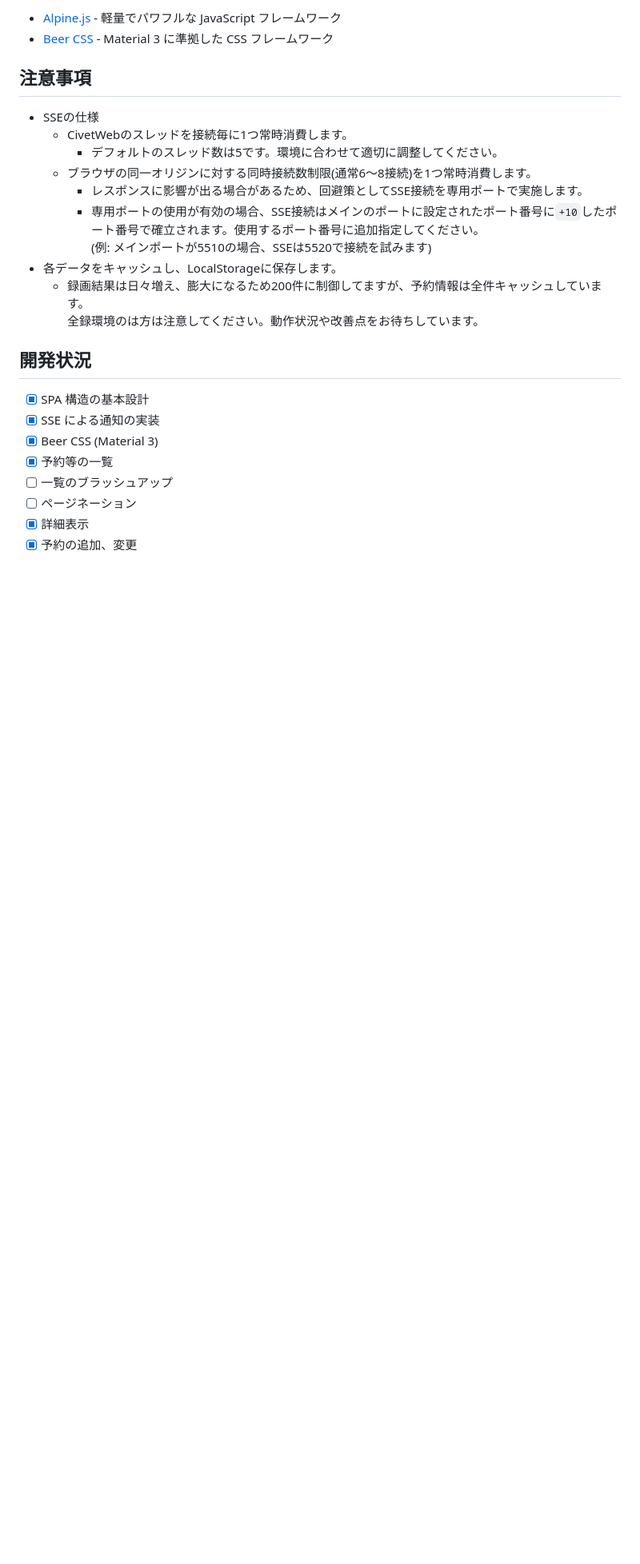
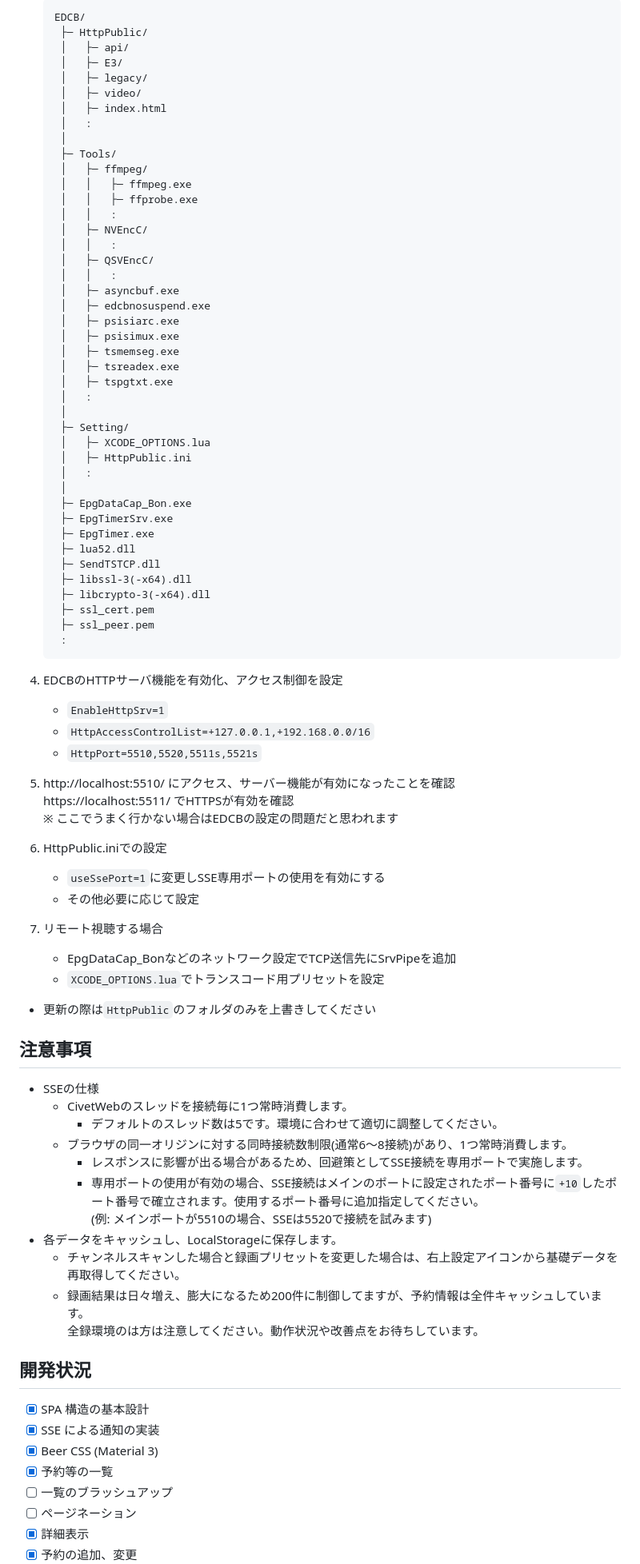
Before and after one commit to EMWUI/EDCB_Material_WebUI, a Markdown page: README.md, the part around one of its changes. Shown at 80% size. GitHub-like rendering; blank space fills up the shorter version.

```diff
--- a/README.md
+++ b/README.md
@@ -15,17 +28,73 @@ Geminiにモダンにと一から作り直してもらいました。
 
-*   [Alpine.js](https://alpinejs.dev/) - 軽量でパワフルな JavaScript フレームワーク
-*   [Beer CSS](https://www.beercss.com/) - Material 3 に準拠した CSS フレームワーク
+       EDCB/
+        ├─ HttpPublic/
+        │   ├─ api/
+        │   ├─ E3/
+        │   ├─ legacy/
+        │   ├─ video/
+        │   ├─ index.html
+        │   :
+        │
+        ├─ Tools/
+        │   ├─ ffmpeg/
+        │   │   ├─ ffmpeg.exe
+        │   │   ├─ ffprobe.exe
+        │   │   :
+        │   ├─ NVEncC/
+        │   │   :
+        │   ├─ QSVEncC/
+        │   │   :
+        │   ├─ asyncbuf.exe
+        │   ├─ edcbnosuspend.exe
+        │   ├─ psisiarc.exe
+        │   ├─ psisimux.exe
+        │   ├─ tsmemseg.exe
+        │   ├─ tsreadex.exe
+        │   ├─ tspgtxt.exe
+        │   :
+        │
+        ├─ Setting/
+        │   ├─ XCODE_OPTIONS.lua
+        │   ├─ HttpPublic.ini
+        │   :
+        │
+        ├─ EpgDataCap_Bon.exe
+        ├─ EpgTimerSrv.exe
+        ├─ EpgTimer.exe
+        ├─ lua52.dll
+        ├─ SendTSTCP.dll
+        ├─ libssl-3(-x64).dll
+        ├─ libcrypto-3(-x64).dll
+        ├─ ssl_cert.pem
+        ├─ ssl_peer.pem
+        :
+1. EDCBのHTTPサーバ機能を有効化、アクセス制御を設定
+   * `EnableHttpSrv=1`
+   * `HttpAccessControlList=+127.0.0.1,+192.168.0.0/16`
+   * `HttpPort=5510,5520,5511s,5521s`
+1. http://localhost:5510/ にアクセス、サーバー機能が有効になったことを確認
+https://localhost:5511/ でHTTPSが有効を確認
+※ ここでうまく行かない場合はEDCBの設定の問題だと思われます
+1. HttpPublic.iniでの設定
+   * `useSsePort=1`に変更しSSE専用ポートの使用を有効にする
+   * その他必要に応じて設定
+1. リモート視聴する場合
+   * EpgDataCap_Bonなどのネットワーク設定でTCP送信先にSrvPipeを追加
+   * `XCODE_OPTIONS.lua`でトランスコード用プリセットを設定
+
+* 更新の際は`HttpPublic`のフォルダのみを上書きしてください
 
 ## 注意事項
 
 *   SSEの仕様
     *   CivetWebのスレッドを接続毎に1つ常時消費します。
         *   デフォルトのスレッド数は5です。環境に合わせて適切に調整してください。
-    *   ブラウザの同一オリジンに対する同時接続数制限(通常6～8接続)を1つ常時消費します。
+    *   ブラウザの同一オリジンに対する同時接続数制限(通常6～8接続)があり、1つ常時消費します。
         *   レスポンスに影響が出る場合があるため、回避策としてSSE接続を専用ポートで実施します。
         *   専用ポートの使用が有効の場合、SSE接続はメインのポートに設定されたポート番号に`+10`したポート番号で確立されます。使用するポート番号に追加指定してください。
             (例: メインポートが5510の場合、SSEは5520で接続を試みます)
 *   各データをキャッシュし、LocalStorageに保存します。
+    *   チャンネルスキャンした場合と録画プリセットを変更した場合は、右上設定アイコンから基礎データを再取得してください。
     *   録画結果は日々増え、膨大になるため200件に制御してますが、予約情報は全件キャッシュしています。
         全録環境のは方は注意してください。動作状況や改善点をお待ちしています。
 
```
Also changed, not shown: other parts of README.md (+28 -5 lines).
